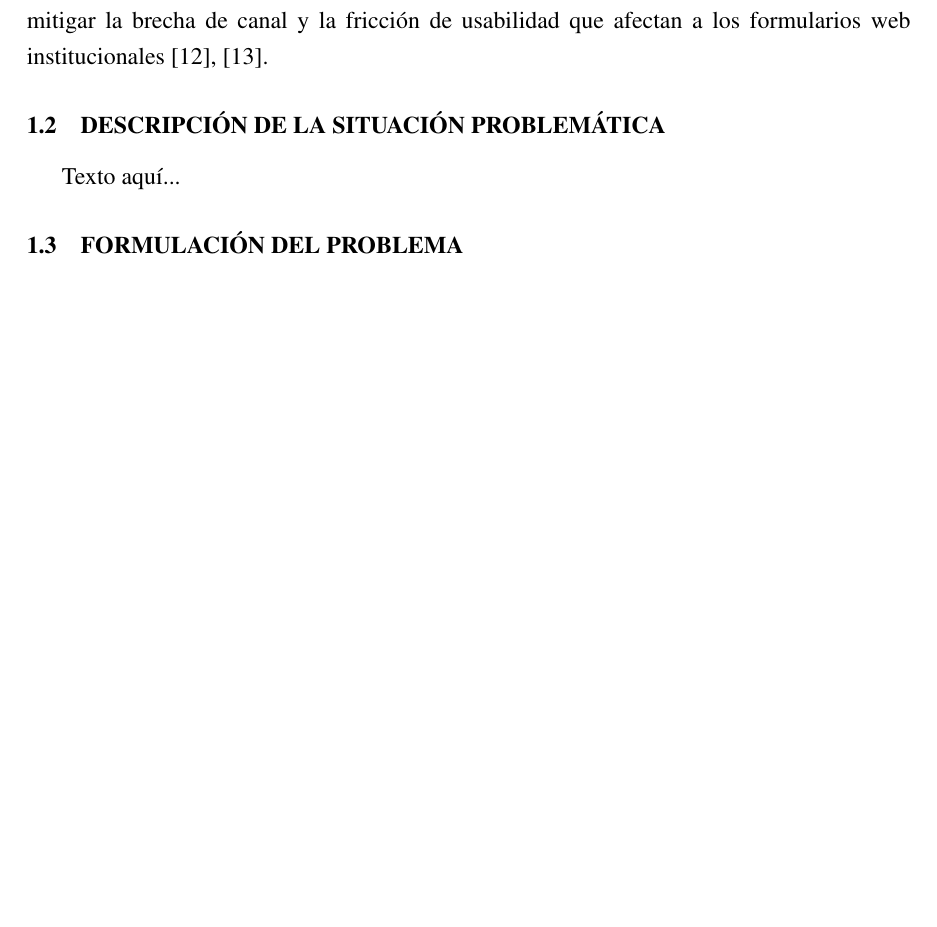
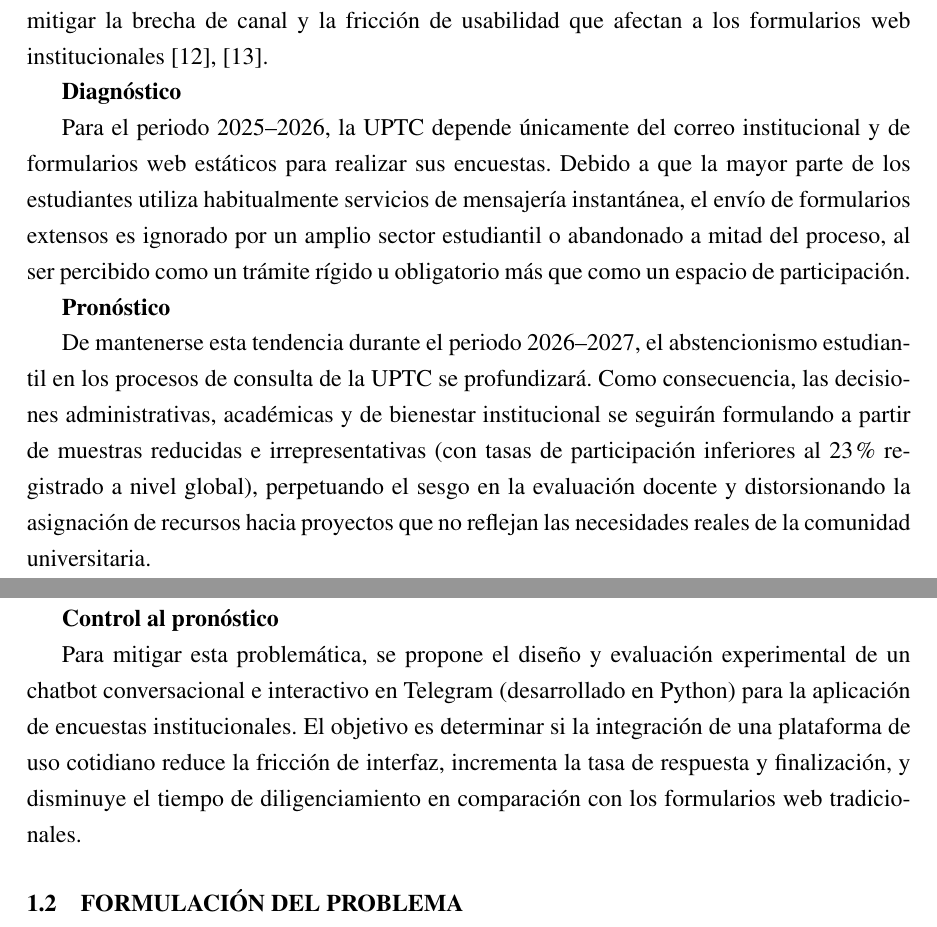
Before and after one commit to BluesectionYT/metodologia_investigacion, a LaTeX document (main.tex): part of page 6 of 10 before the commit and two parts of pages 5 and 6 of 10 after it, the two joined at a grey line, cut so that both start at the same text, the shorter picture padded with empty space. Compiled offline with pdfLaTeX.

Commit message:
Expand problem description with diagnosis and forecast
Adicion de diagnostico, pronostico y control del pronostico.

```diff
--- a/main.tex
+++ b/main.tex
@@ -93,8 +93,17 @@ Por otro lado, Cisternas-Osorio et al. \cite{cisternas2022} analizaron el uso de
 
 Esta tensión teórica fundamenta la necesidad de ejecutar un experimento comparativo en el contexto de la Universidad Pedagógica y Tecnológica de Colombia (UPTC). El presente estudio busca evaluar si la implementación de un chatbot conversacional en Telegram logra mitigar la brecha de canal y la fricción de usabilidad que afectan a los formularios web institucionales \cite{baronsalazar2026, cisternas2022}.
 
-\subsection{Descripción de la Situación Problemática}
-Texto aquí...
+\textbf{Diagnóstico}
+
+Para el periodo 2025--2026, la UPTC depende únicamente del correo institucional y de formularios web estáticos para realizar sus encuestas. Debido a que la mayor parte de los estudiantes utiliza habitualmente servicios de mensajería instantánea, el envío de formularios extensos es ignorado por un amplio sector estudiantil o abandonado a mitad del proceso, al ser percibido como un trámite rígido u obligatorio más que como un espacio de participación.
+
+\textbf{Pronóstico}
+
+De mantenerse esta tendencia durante el periodo 2026--2027, el abstencionismo estudiantil en los procesos de consulta de la UPTC se profundizará. Como consecuencia, las decisiones administrativas, académicas y de bienestar institucional se seguirán formulando a partir de muestras reducidas e irrepresentativas (con tasas de participación inferiores al 23\% registrado a nivel global), perpetuando el sesgo en la evaluación docente y distorsionando la asignación de recursos hacia proyectos que no reflejan las necesidades reales de la comunidad universitaria.
+
+\textbf{Control al pronóstico}
+
+Para mitigar esta problemática, se propone el diseño y evaluación experimental de un chatbot conversacional e interactivo en Telegram (desarrollado en Python) para la aplicación de encuestas institucionales. El objetivo es determinar si la integración de una plataforma de uso cotidiano reduce la fricción de interfaz, incrementa la tasa de respuesta y finalización, y disminuye el tiempo de diligenciamiento en comparación con los formularios web tradicionales.
 
 \subsection{Formulación del Problema}
 Texto aquí...
```
